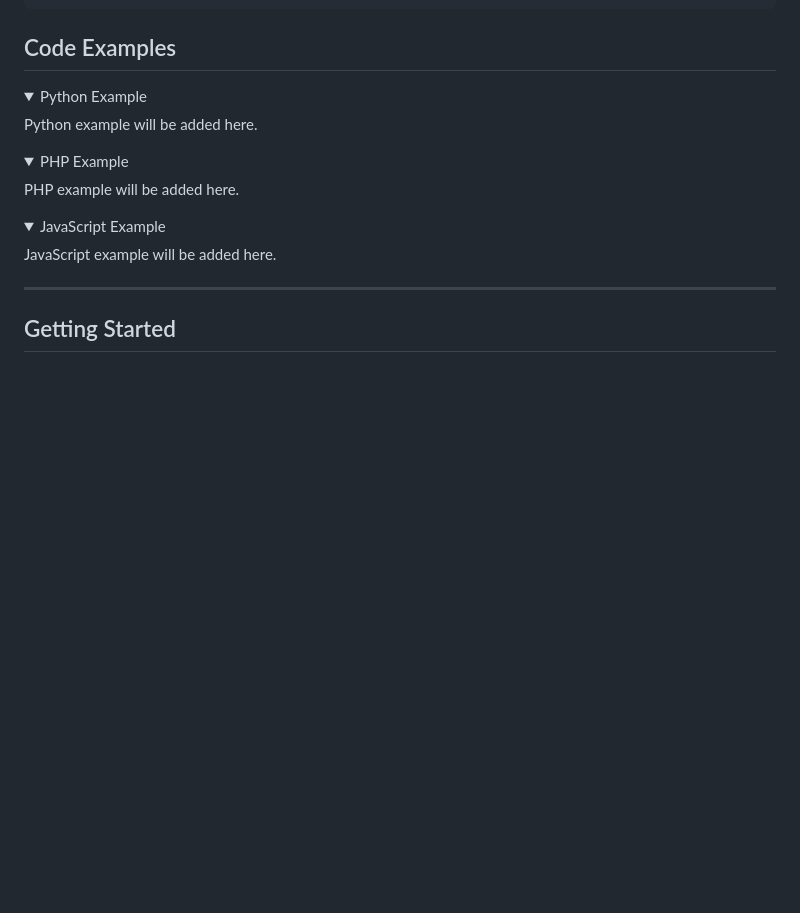
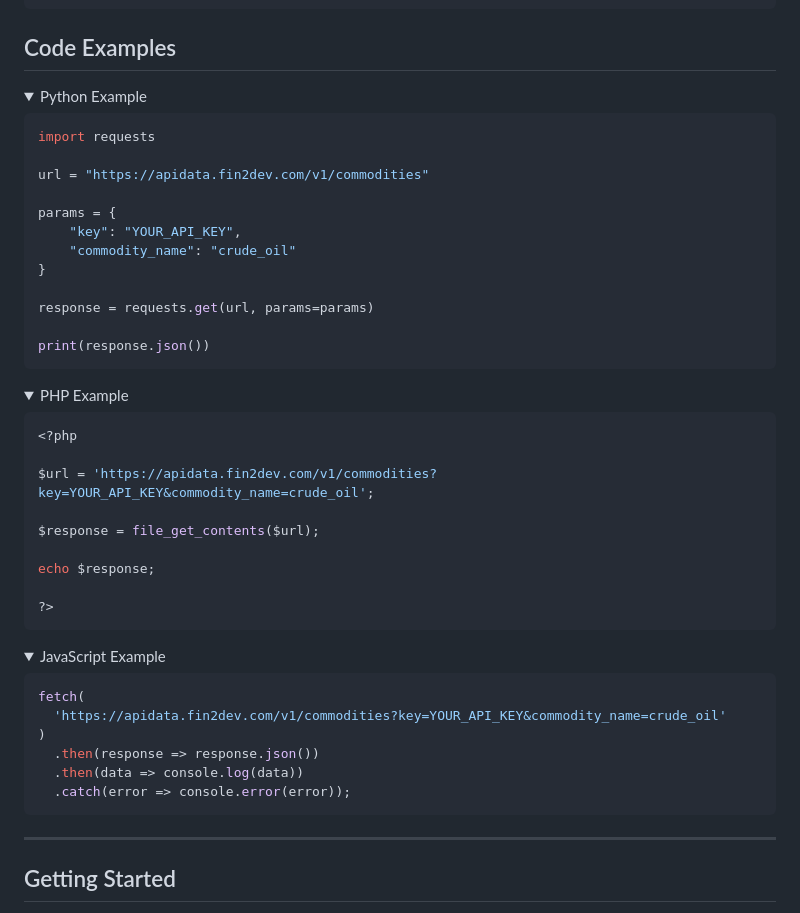
Before and after one commit to fin2dev/Commodity-Prices-API, a Markdown page: README.md, the part around the change. Rendered like a GitHub page; folded sections open; blank space fills up the shorter version.

Commit message:
Update README.md
Code Examples

````diff
--- a/README.md
+++ b/README.md
@@ -68,21 +68,51 @@ https://apidata.fin2dev.com/v1/commodities?key=YOUR_API_KEY&commodity_name=crude
 <details>
 <summary>Python Example</summary>
 
-Python example will be added here.
+```python
+import requests
+
+url = "https://apidata.fin2dev.com/v1/commodities"
+
+params = {
+    "key": "YOUR_API_KEY",
+    "commodity_name": "crude_oil"
+}
+
+response = requests.get(url, params=params)
+
+print(response.json())
+```
 
 </details>
 
 <details>
 <summary>PHP Example</summary>
 
-PHP example will be added here.
+```php
+<?php
+
+$url = 'https://apidata.fin2dev.com/v1/commodities?key=YOUR_API_KEY&commodity_name=crude_oil';
+
+$response = file_get_contents($url);
+
+echo $response;
+
+?>
+```
 
 </details>
 
 <details>
 <summary>JavaScript Example</summary>
 
-JavaScript example will be added here.
+```javascript
+fetch(
+  'https://apidata.fin2dev.com/v1/commodities?key=YOUR_API_KEY&commodity_name=crude_oil'
+)
+  .then(response => response.json())
+  .then(data => console.log(data))
+  .catch(error => console.error(error));
+```
 
 </details>
 
````
